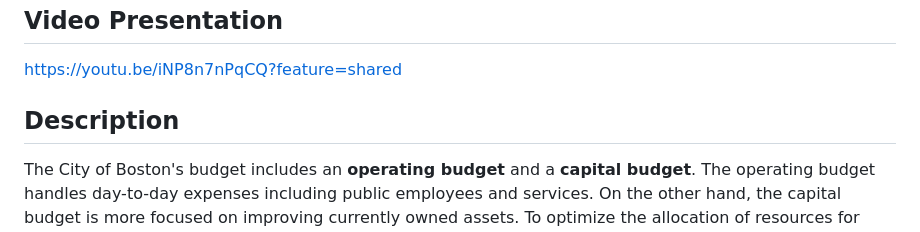
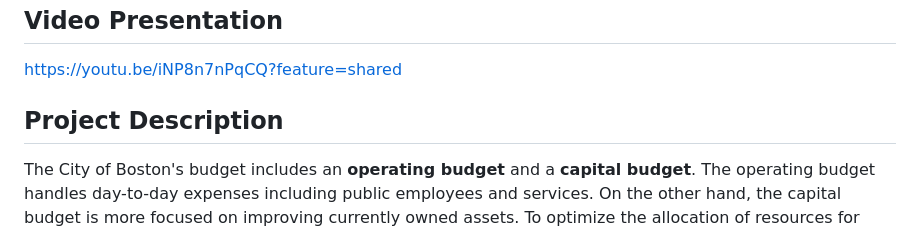
Before and after one commit to arionct/Boston-City-Budget, a Markdown page: README.md, the part around the change. Rendered like a GitHub page.

```diff
--- a/README.md
+++ b/README.md
@@ -3,7 +3,7 @@
 ## Video Presentation
 https://youtu.be/iNP8n7nPqCQ?feature=shared
 
-## Description
+## Project Description
 The City of Boston's budget includes an **operating budget** and a **capital budget**. The operating budget handles day-to-day expenses including public employees and services. On the other hand, the capital budget is more focused on improving currently owned assets. To optimize the allocation of resources for these budgets, it is crucial to understand how Boston's money is being spent. Through collaboration with the Citywide Analytics Team, Boston's central data organization, this project aims to analyze how Boston spends its annual budget and any changes over time. Further, this project will contrast the projected spending against the actual spending and also examine per capita spending.
 
 ## Goal
```
